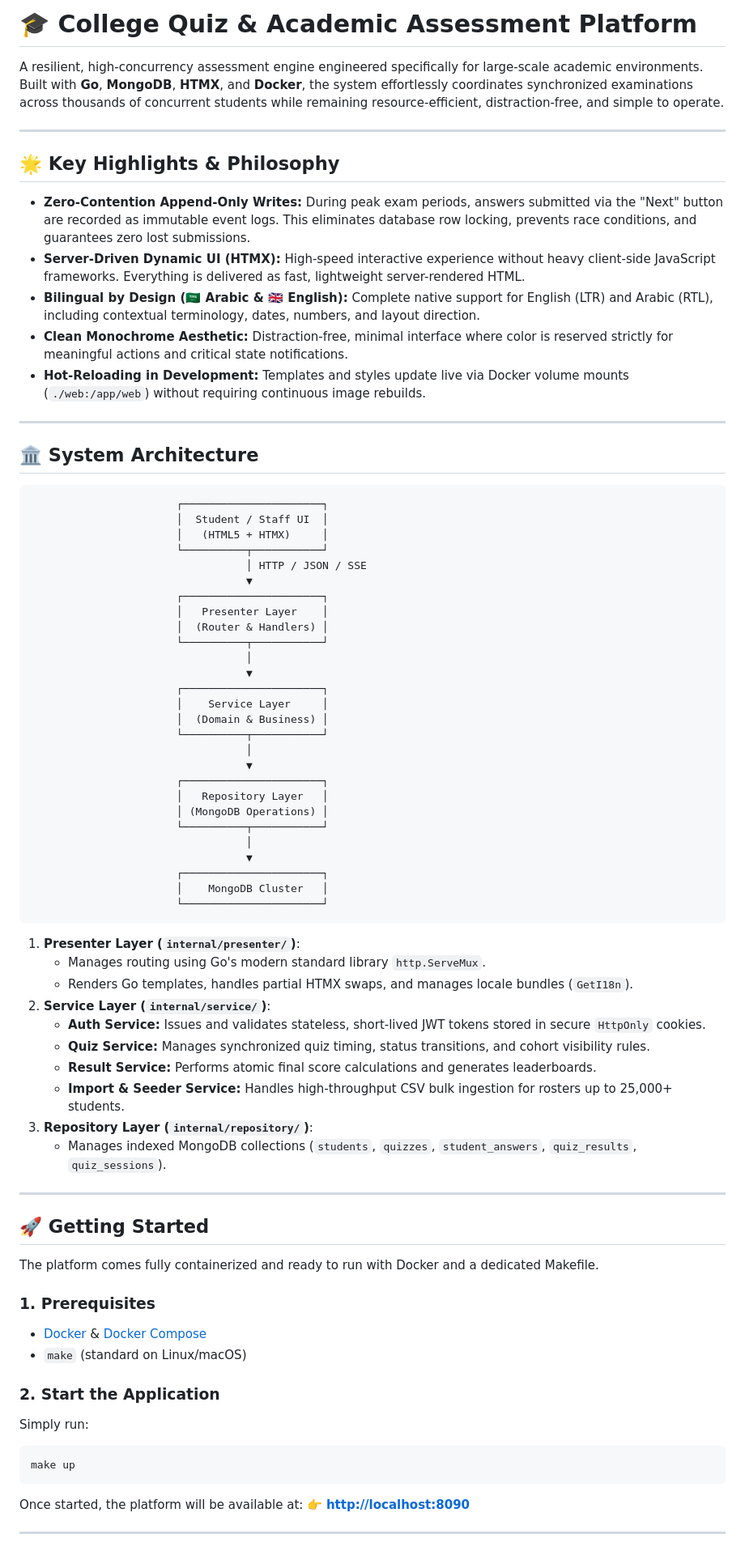
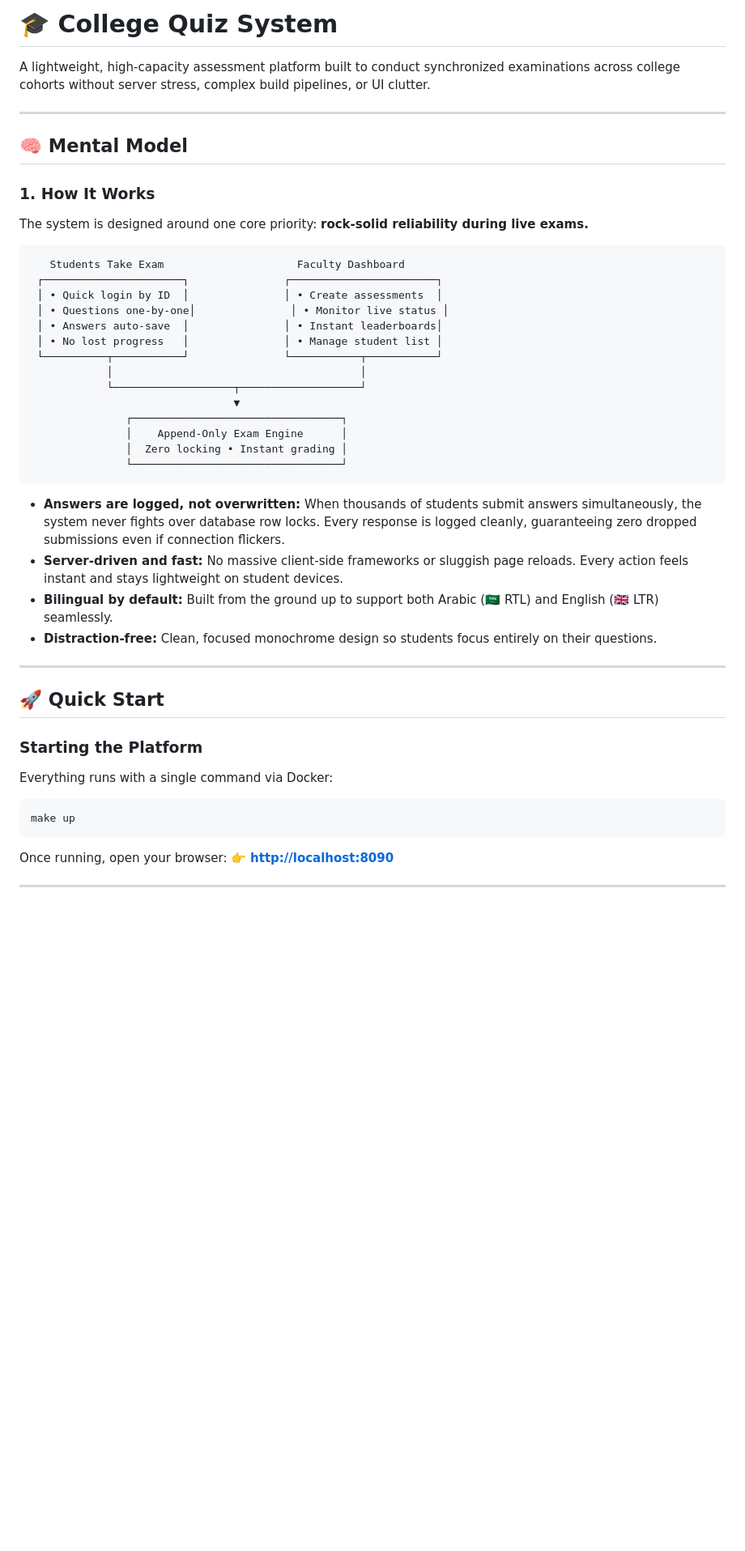
Before and after one commit to nullopt-t/mvp-go-quiz-system, a Markdown page: README.md, the part around one of its changes. Shown at 81% size. Rendered like a GitHub page; blank space fills up the shorter version.

````diff
--- a/README.md
+++ b/README.md
@@ -1,79 +1,48 @@
-# 🎓 College Quiz & Academic Assessment Platform
+# 🎓 College Quiz System
 
-A resilient, high-concurrency assessment engine engineered specifically for large-scale academic environments. Built with **Go**, **MongoDB**, **HTMX**, and **Docker**, the system effortlessly coordinates synchronized examinations across thousands of concurrent students while remaining resource-efficient, distraction-free, and simple to operate.
+A lightweight, high-capacity assessment platform built to conduct synchronized examinations across college cohorts without server stress, complex build pipelines, or UI clutter.
 
 ---
 
-## 🌟 Key Highlights & Philosophy
+## 🧠 Mental Model
 
-- **Zero-Contention Append-Only Writes:** During peak exam periods, answers submitted via the "Next" button are recorded as immutable event logs. This eliminates database row locking, prevents race conditions, and guarantees zero lost submissions.
-- **Server-Driven Dynamic UI (HTMX):** High-speed interactive experience without heavy client-side JavaScript frameworks. Everything is delivered as fast, lightweight server-rendered HTML.
-- **Bilingual by Design (🇸🇦 Arabic & 🇬🇧 English):** Complete native support for English (LTR) and Arabic (RTL), including contextual terminology, dates, numbers, and layout direction.
-- **Clean Monochrome Aesthetic:** Distraction-free, minimal interface where color is reserved strictly for meaningful actions and critical state notifications.
-- **Hot-Reloading in Development:** Templates and styles update live via Docker volume mounts (`./web:/app/web`) without requiring continuous image rebuilds.
+### 1. How It Works
+The system is designed around one core priority: **rock-solid reliability during live exams.**
+
+```
+   Students Take Exam                     Faculty Dashboard
+ ┌──────────────────────┐               ┌───────────────────────┐
+ │ • Quick login by ID  │               │ • Create assessments  │
+ │ • Questions one-by-one│               │ • Monitor live status │
+ │ • Answers auto-save  │               │ • Instant leaderboards│
+ │ • No lost progress   │               │ • Manage student list │
+ └──────────┬───────────┘               └───────────┬───────────┘
+            │                                       │
+            └───────────────────┬───────────────────┘
+                                ▼
+               ┌─────────────────────────────────┐
+               │    Append-Only Exam Engine      │
+               │  Zero locking • Instant grading │
+               └─────────────────────────────────┘
+```
+
+- **Answers are logged, not overwritten:** When thousands of students submit answers simultaneously, the system never fights over database row locks. Every response is logged cleanly, guaranteeing zero dropped submissions even if connection flickers.
+- **Server-driven and fast:** No massive client-side frameworks or sluggish page reloads. Every action feels instant and stays lightweight on student devices.
+- **Bilingual by default:** Built from the ground up to support both Arabic (🇸🇦 RTL) and English (🇬🇧 LTR) seamlessly.
+- **Distraction-free:** Clean, focused monochrome design so students focus entirely on their questions.
 
 ---
 
-## 🏛️ System Architecture
+## 🚀 Quick Start
 
-```
-                       ┌──────────────────────┐
-                       │  Student / Staff UI  │
-                       │   (HTML5 + HTMX)     │
-                       └──────────┬───────────┘
-                                  │ HTTP / JSON / SSE
-                                  ▼
-                       ┌──────────────────────┐
-                       │   Presenter Layer    │
-                       │  (Router & Handlers) │
-                       └──────────┬───────────┘
-                                  │
-                                  ▼
-                       ┌──────────────────────┐
-                       │    Service Layer     │
-                       │  (Domain & Business) │
-                       └──────────┬───────────┘
-                                  │
-                                  ▼
-                       ┌──────────────────────┐
-                       │   Repository Layer   │
-                       │ (MongoDB Operations) │
-                       └──────────┬───────────┘
-                                  │
-                                  ▼
-                       ┌──────────────────────┐
-                       │    MongoDB Cluster   │
-                       └──────────────────────┘
-```
+### Starting the Platform
+Everything runs with a single command via Docker:
 
-1. **Presenter Layer (`internal/presenter/`)**:
-   - Manages routing using Go's modern standard library `http.ServeMux`.
-   - Renders Go templates, handles partial HTMX swaps, and manages locale bundles (`GetI18n`).
-2. **Service Layer (`internal/service/`)**:
-   - **Auth Service:** Issues and validates stateless, short-lived JWT tokens stored in secure `HttpOnly` cookies.
-   - **Quiz Service:** Manages synchronized quiz timing, status transitions, and cohort visibility rules.
-   - **Result Service:** Performs atomic final score calculations and generates leaderboards.
-   - **Import & Seeder Service:** Handles high-throughput CSV bulk ingestion for rosters up to 25,000+ students.
-3. **Repository Layer (`internal/repository/`)**:
-   - Manages indexed MongoDB collections (`students`, `quizzes`, `student_answers`, `quiz_results`, `quiz_sessions`).
-
----
-
-## 🚀 Getting Started
-
-The platform comes fully containerized and ready to run with Docker and a dedicated Makefile.
-
-### 1. Prerequisites
-- [Docker](https://docs.docker.com/get-docker/) & [Docker Compose](https://docs.docker.com/compose/)
-- `make` (standard on Linux/macOS)
-
-### 2. Start the Application
-Simply run:
 ```bash
 make up
 ```
 
-Once started, the platform will be available at:
+Once running, open your browser:
 👉 **[http://localhost:8090](http://localhost:8090)**
 
 ---
````
Also changed, not shown: other parts of README.md (+27 -56 lines).
